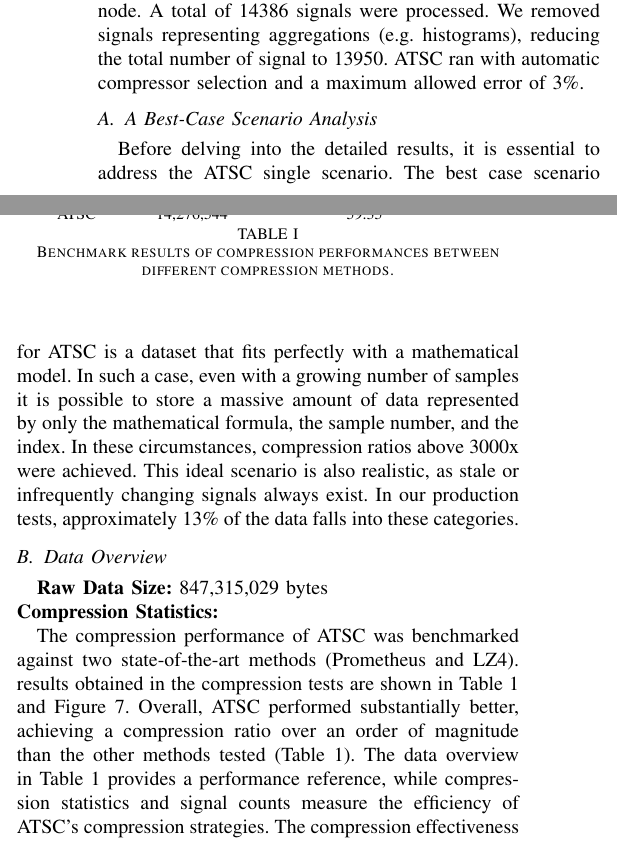
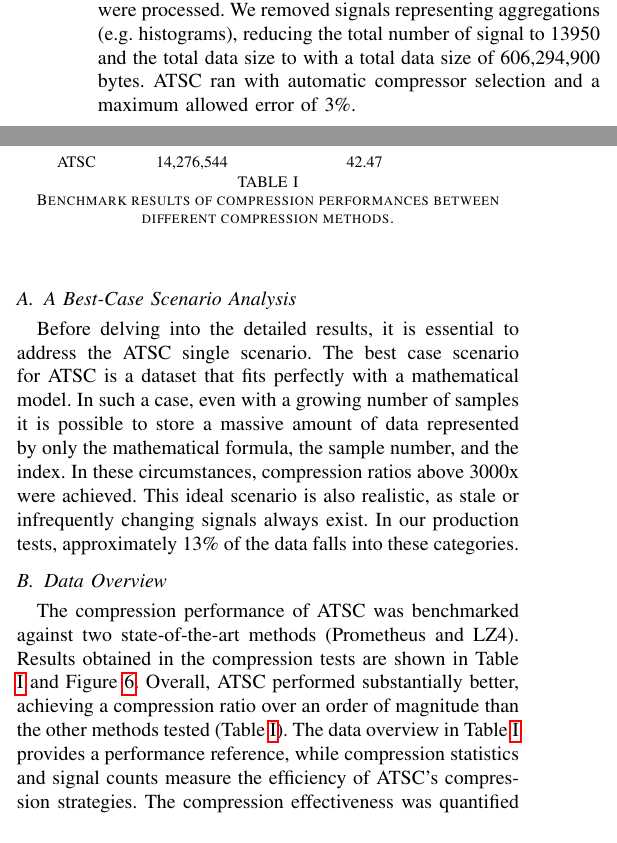
Before and after one commit to instaclustr/atsc, a LaTeX paper (publications/latex_source/whitepaper.tex): two parts of the columns of page 5 of 7, joined at a grey line, cut so that both start at the same text. Compiled offline with pdfLaTeX.

Commit message:
Small changes

```diff
--- a/publications/latex_source/whitepaper.tex
+++ b/publications/latex_source/whitepaper.tex
@@ -325,7 +325,8 @@ Existing segments are incremented if the sample timestamp is the next in sequenc
 A comprehensive testing methodology was employed to assess the efficiency and effectiveness of ATSC. The ATSC server was configured as both a read and write backend for a Prometheus\cite{prometheus} instance, establishing a practical and relevant testing environment.
 In turn, the Prometheus instance was connected to an Instaclustr internal production 57-node Cassandra\cite{cassandra} cluster with a Prometheus endpoint enabled. The data flow was then collected at the node level and sent to the Prometheus endpoint that would forward it to the ATSC server configured as previously stated.
 The server ran for approximated 18 hours over a 2 day period. Samples were collected at 1 point every 20 seconds, resulting in 5432 samples per each signal for each node. A total of 14386 signals were processed.
-We removed signals representing aggregations (e.g. histograms), reducing the total number of signal to 13950. ATSC ran with automatic compressor selection and a maximum allowed error of 3\%.
+We removed signals representing aggregations (e.g. histograms), reducing the total number of signal to 13950 and the total data size to  with a total data size of 606,294,900 bytes.
+ATSC ran with automatic compressor selection and a maximum allowed error of 3\%.
 
 \subsection{A Best-Case Scenario Analysis}
 
@@ -337,25 +338,22 @@ In our production tests, approximately 13\% of the data falls into these categor
 
 \subsection{Data Overview}
 
-\textbf{Raw Data Size:} 847,315,029 bytes \\
-\textbf{Compression Statistics:}
-
 \begin{table}
 \centering
 \begin{tblr}{
   hline{2} = {-}{},
 }
 \textbf{Method} & \textbf{Compressed size (bytes)} & \textbf{Compression Ratio}   \\
-Prometheus                  & 454,778,552                      & 1.86 \\
-LZ4                         & 141,347,821                      & 5.99 \\
-ATSC                        & 14,276,544                       & 59.35
+Prometheus                  & 454,778,552                      & 1.33 \\
+LZ4                         & 141,347,821                      & 4.29 \\
+ATSC                        & 14,276,544                       & 42.47
 \end{tblr}
 \caption{Benchmark results of compression performances between different compression methods.}
 \label{table:results}
 \end{table}
 
-The compression performance of ATSC was benchmarked against two state-of-the-art methods (Prometheus and LZ4). results obtained in the compression tests are shown in Table 1 and Figure 7. Overall, ATSC performed substantially better, achieving a compression ratio over an order of magnitude than the other methods tested (Table 1).
-The data overview in Table 1 provides a performance reference, while compression statistics and signal counts measure  the efficiency of ATSC's compression strategies.
+The compression performance of ATSC was benchmarked against two state-of-the-art methods (Prometheus and LZ4). Results obtained in the compression tests are shown in Table \ref{table:results} and Figure \ref{fig:histogram}. Overall, ATSC performed substantially better, achieving a compression ratio over an order of magnitude than the other methods tested (Table \ref{table:results}).
+The data overview in Table \ref{table:results} provides a performance reference, while compression statistics and signal counts measure  the efficiency of ATSC's compression strategies.
 The compression effectiveness was quantified using the average compression ratios and the compression histogram\ref{fig:histogram}.
 
 \begin{figure}[ht]
```
Also changed, not shown: publications/latex_source/refs.bib (+14 -0 lines), publications/latex_source/whitepaper.tex (14 more changed lines).
